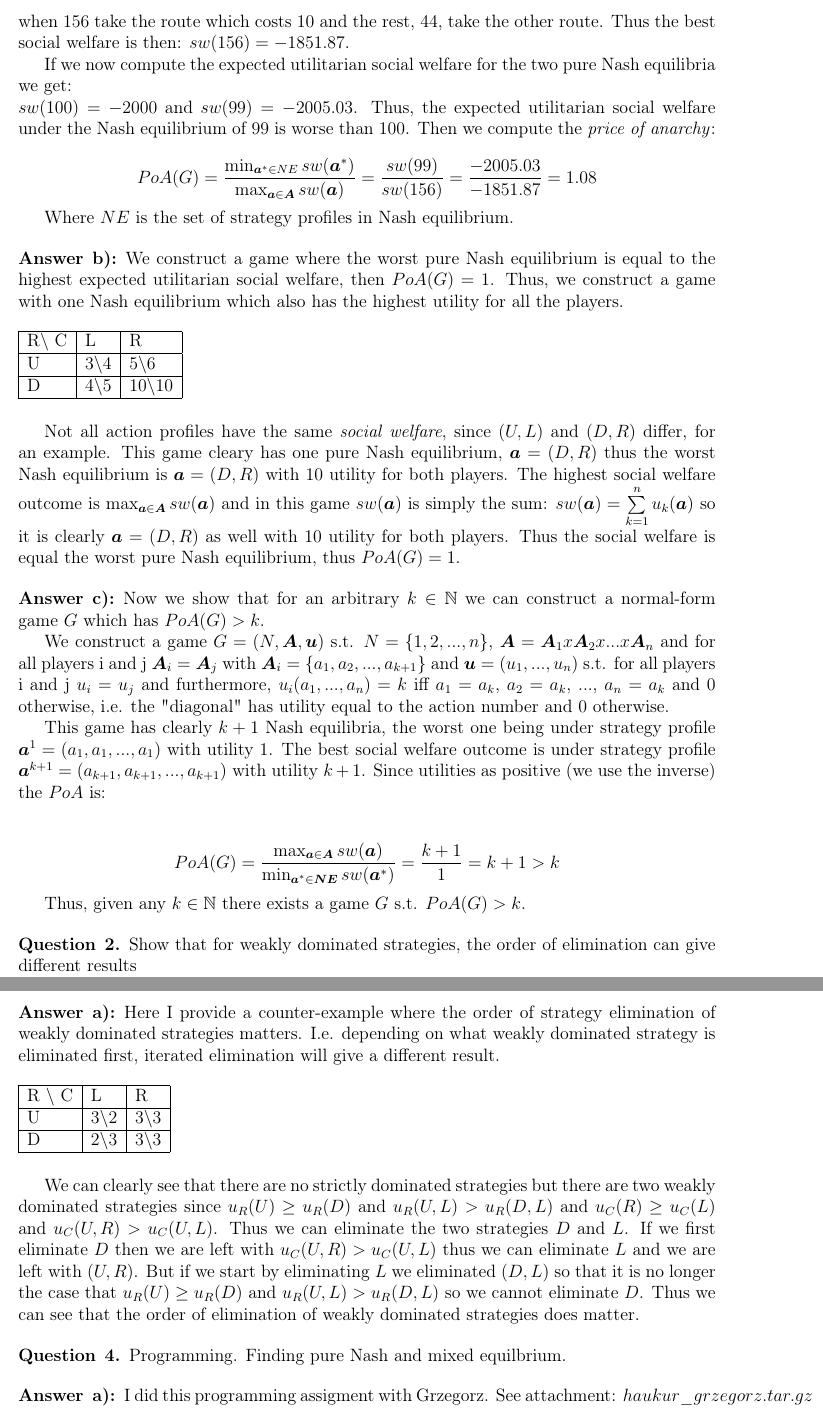
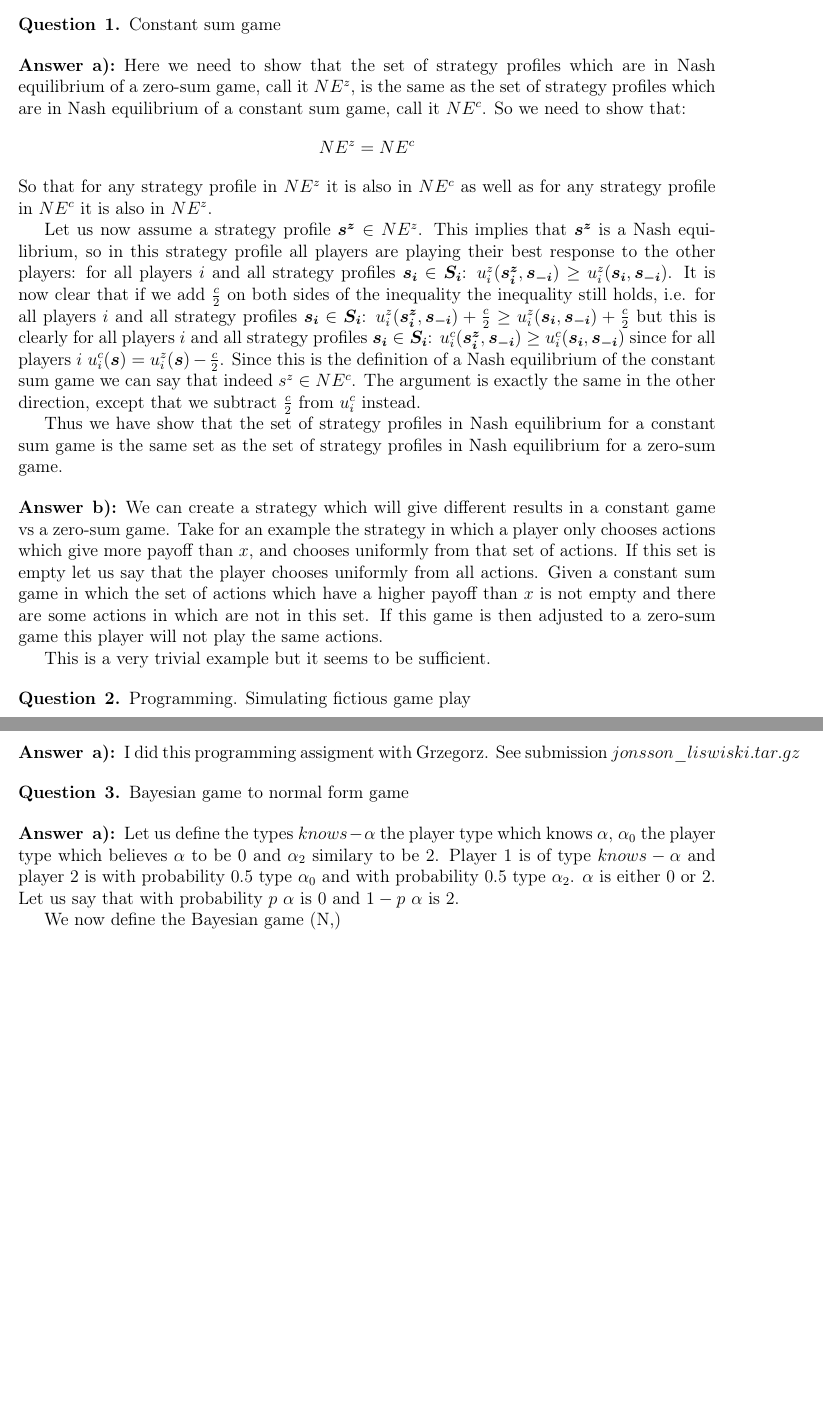
Before and after one commit to HaukurPall/game_theory, a LaTeX problem sheet (hw3/homework3.tex): two parts of pages 2 and 3 of 3 before the commit and two parts of pages 1 and 2 of 2 after it, joined at a grey line, cut at the place of the change, the shorter picture padded with empty space. Compiled offline with pdfLaTeX.

Commit message:
hw3 starting with question 3, done with question 1

```diff
--- a/hw3/homework3.tex
+++ b/hw3/homework3.tex
@@ -25,3 +25,4 @@ Game Theory}
 \maketitle
 
 \begin{question}{1}
+Constant sum game
@@ -29,2 +29,5 @@ Social welfare, NE for congestion games and PoA
 \end{question}
 \begin{answer}{a)}
+Here we need to show that the set of strategy profiles which are in Nash equilibrium of a zero-sum game, call it $NE^z$, is the same as the set of strategy profiles which are in Nash equilibrium of a constant sum game, call it $NE^c$. So we need to show that:
+$$NE^z=NE^c$$
+So that for any strategy profile in $NE^z$ it is also in $NE^c$ as well as for any strategy profile in $NE^c$ it is also in $NE^z$.
@@ -34,3 +34,3 @@ $$P(\boldsymbol{a})=-\sum{r\in R}{}{\sum{k=1}{n_r^{\boldsymbol{a}}}{d_r(\boldsym
 
-Where $n_r^{\boldsymbol{a}}$ is the number of players using resource $r$ when playing action $a$. Thus the Nash equilibria is where this function is maximal for our game. In our game we have two resources with delay $10$ and $\sqrt{n_r^{\boldsymbol{a}}}$, which can not be used at the same time, and $n=200$ players. Thus our function is:
+Let us now assume a strategy profile $\boldsymbol{s^z} \in NE^z$. This implies that $\boldsymbol{s^z}$ is a Nash equilibrium, so in this strategy profile all players are playing their best response to the other players: for all players $i$ and all strategy profiles $\boldsymbol{s_i} \in \boldsymbol{S_i}$: $u^z_i(\boldsymbol{s^z_i}, \boldsymbol{s_{-i}}) \geq u^z_i(\boldsymbol{s_i}, \boldsymbol{s_{-i}})$. It is now clear that if we add $\frac{c}{2}$ on both sides of the inequality the inequality still holds, i.e. for all players $i$ and all strategy profiles $\boldsymbol{s_i} \in \boldsymbol{S_i}$: $u^z_i(\boldsymbol{s^z_i}, \boldsymbol{s_{-i}}) + \frac{c}{2} \geq u^z_i(\boldsymbol{s_i}, \boldsymbol{s_{-i}}) + \frac{c}{2}$ but this is clearly for all players $i$ and all strategy profiles $\boldsymbol{s_i} \in \boldsymbol{S_i}$: $u^c_i(\boldsymbol{s^z_i}, \boldsymbol{s_{-i}}) \geq u^c_i(\boldsymbol{s_i}, \boldsymbol{s_{-i}})$ since for all players $i$ $u^c_i(\boldsymbol{s})=u^z_i(\boldsymbol{s}) - \frac{c}{2}$. Since this is the definition of a Nash equilibrium of the constant sum game we can say that indeed $s^z \in NE^c$. The argument is exactly the same in the other direction, except that we subtract $\frac{c}{2}$ from $u^c_i$ instead.
 
@@ -49,64 +37,25 @@ $$sw(n_{r_1}^{\boldsymbol{a}})=-(n_{r_1}^{\boldsymbol{a}}\cdot 10+(200 - n_{r_1}
-This function has a maximal when $n_{r_1}^{\boldsymbol{a}}=155.5$, again, we only consider whole number solutions, $n_{r_1}^{\boldsymbol{a}}=156$ ($\href{https://www.wolframalpha.com/input/?i=f(n)%3D-(n*10%2B(200+-+n)*+sqrt(200+-+n)),+n+from+0+to+200}{The function}$). Thus the highest expected utilitarian social welfare is when $156$ take the route which costs $10$ and the rest, $44$, take the other route. Thus the best social welfare is then: $sw(156)=-1851.87$.
-
-If we now compute the expected utilitarian social welfare for the two pure Nash equilibria we get: \\
-$sw(100)=-2000$ and $sw(99)=-2005.03$. Thus, the expected utilitarian social welfare under the Nash equilibrium of $99$ is worse than $100$. Then we compute the \textit{price of anarchy}:
-
-$$PoA(G)=\frac{\min_{\boldsymbol{a}^* \in NE }sw(\boldsymbol{a}^*)}{\max_{\boldsymbol{a} \in \boldsymbol{A}}sw(\boldsymbol{a})}=\frac{sw(99)}{sw(156)}=\frac{-2005.03}{-1851.87}=1.08$$
-
-Where $NE$ is the set of strategy profiles in Nash equilibrium.
+Thus we have show that the set of strategy profiles in Nash equilibrium for a constant sum game is the same set as the set of strategy profiles in Nash equilibrium for a zero-sum game.
 \end{answer}
 \begin{answer}{b)}
-We construct a game where the worst pure Nash equilibrium is equal to the highest expected utilitarian social welfare, then $PoA(G)=1$. Thus, we construct a game with one Nash equilibrium which also has the highest utility for all the players.
+We can create a strategy which will give different results in a constant game vs a zero-sum game. Take for an example the strategy in which a player only chooses actions which give more payoff than $x$, and chooses uniformly from that set of actions. If this set is empty let us say that the player chooses uniformly from all actions. Given a constant sum game in which the set of actions which have a higher payoff than $x$ is not empty and there are some actions in which are not in this set. If this game is then adjusted to a zero-sum game this player will not play the same actions.
 
-\begin{table}[h]
-    \begin{tabular}{|l|l|l|}
-    \hline
-    R$\backslash$ C & L            & R              \\ \hline
-    U & $3\backslash 4$ & $5\backslash 6$   \\ \hline
-    D & $4\backslash 5$ & $10\backslash 10$ \\ \hline
-    \end{tabular}
-\end{table}
-
-Not all action profiles have the same \textit{social welfare}, since $(U,L)$ and $(D,R)$ differ, for an example.
-This game cleary has one pure Nash equilibrium, $\boldsymbol{a}=(D,R)$ thus the worst Nash equilibrium is $\boldsymbol{a}=(D,R)$ with $10$ utility for both players. The highest social welfare outcome is $\max_{\boldsymbol{a} \in \boldsymbol{A}}sw(\boldsymbol{a})$ and in this game $sw(\boldsymbol{a})$ is simply the sum: $sw(\boldsymbol{a})=\sum{k=1}{n}{u_k(\boldsymbol{a})}$ so it is clearly $\boldsymbol{a}=(D,R)$ as well with $10$ utility for both players. Thus the social welfare is equal the worst pure Nash equilibrium, thus $PoA(G)=1$.
-
-\end{answer}
-\begin{answer}{c)}
-Now we show that for an arbitrary $k \in \N $ we can construct a normal-form game $G$ which has $PoA(G)>k$.
-
-We construct a game $G=(N,\boldsymbol{A},\boldsymbol{u})$ s.t. $N=\{1,2, ..., n\}$, $\boldsymbol{A}=\boldsymbol{A}_1x\boldsymbol{A}_2x...x\boldsymbol{A}_n$ and for all players i and j $\boldsymbol{A}_i=\boldsymbol{A}_j$ with $\boldsymbol{A}_i=\{a_1, a_2, ..., a_{k+1}\}$ and $\boldsymbol{u}=(u_1, ..., u_n)$ s.t. for all players i and j $u_i=u_j$ and furthermore, $u_i(a_1, ..., a_n)=k$ iff $a_1=a_k$, $a_2=a_k$, ..., $a_n=a_k$ and 0 otherwise, i.e. the "diagonal" has utility equal to the action number and $0$ otherwise.
-
-This game has clearly $k+1$ Nash equilibria, the worst one being under strategy profile $\boldsymbol{a}^1=(a_1, a_1, ..., a_1)$ with utility $1$. The best social welfare outcome is under strategy profile $\boldsymbol{a}^{k+1}=(a_{k+1}, a_{k+1}, ..., a_{k+1})$ with utility $k+1$. Since utilities as positive (we use the inverse) the $PoA$ is: \\
-
-$$PoA(G)=\frac{\max_{\boldsymbol{a} \in \boldsymbol{A}}sw(\boldsymbol{a})}{\min_{\boldsymbol{a}^* \in \boldsymbol{NE} }sw(\boldsymbol{a}^*)}=\frac{k+1}{1}=k+1>k$$
-
-Thus, given any $k \in \N$ there exists a game $G$ s.t. $PoA(G)>k$.
+This is a very trivial example but it seems to be sufficient.
 \end{answer}
 \begin{question}{2}
-Show that for weakly dominated strategies, the order of elimination can give different results
-\end{question}
-\begin{answer}{a)}
-Here I provide a counter-example where the order of strategy elimination of weakly dominated strategies matters. I.e. depending on what weakly dominated strategy is eliminated first, iterated elimination will give a different result.
-
-\begin{table}[h]
-    \begin{tabular}{|l|l|l|}
-    \hline
-    R $\backslash$ C & L            & R              \\ \hline
-    U & $3\backslash 2$ & $3\backslash 3$   \\ \hline
-    D & $2\backslash 3$ & $3\backslash 3$ \\ \hline
-    \end{tabular}
-\end{table}
-
-We can clearly see that there are no strictly dominated strategies but there are two weakly dominated strategies since $u_R(U) \geq u_R(D)$ and $u_R(U,L) > u_R(D,L)$ and $u_C(R) \geq u_C(L)$ and $u_C(U,R) > u_C(U,L)$. Thus we can eliminate the two strategies $D$ and $L$. If we first eliminate $D$ then we are left with $u_C(U,R) > u_C(U,L)$ thus we can eliminate $L$ and we are left with $(U,R)$. But if we start by eliminating $L$ we eliminated $(D,L)$ so that it is no longer the case that $u_R(U) \geq u_R(D)$ and $u_R(U,L) > u_R(D,L)$ so we cannot eliminate $D$. Thus we can see that the order of elimination of weakly dominated strategies does matter.
-
-\end{answer}
-
-\begin{question}{4}
-Programming. Finding pure Nash and mixed equilbrium.
+Programming. Simulating fictious game play
 \end{question}
 \begin{answer}{a)}
 I did this programming assigment with Grzegorz.
-See attachment: $haukur\_grzegorz.tar.gz$
+See submission $jonsson\_liswiski.tar.gz$
+\end{answer}
+
+\begin{question}{3}
+Bayesian game to normal form game
+\end{question}
+\begin{answer}{a)}
+Let us define the types $knows-\alpha$ the player type which knows $\alpha$, $\alpha_0$ the player type which believes $\alpha$ to be $0$ and $\alpha_2$ similary to be $2$. Player $1$ is of type $knows-\alpha$ and player $2$ is with probability $0.5$ type $\alpha_0$ and with probability $0.5$ type $\alpha_2$. $\alpha$ is either $0$ or $2$. Let us say that with probability $p$ $\alpha$ is $0$ and $1-p$ $\alpha$ is $2$.
+
+We now define the Bayesian game (N,)
 \end{answer}
 
 \end{document}
```
Also changed, not shown: hw3/homework3.tex (18 more changed lines), 1 other file.
